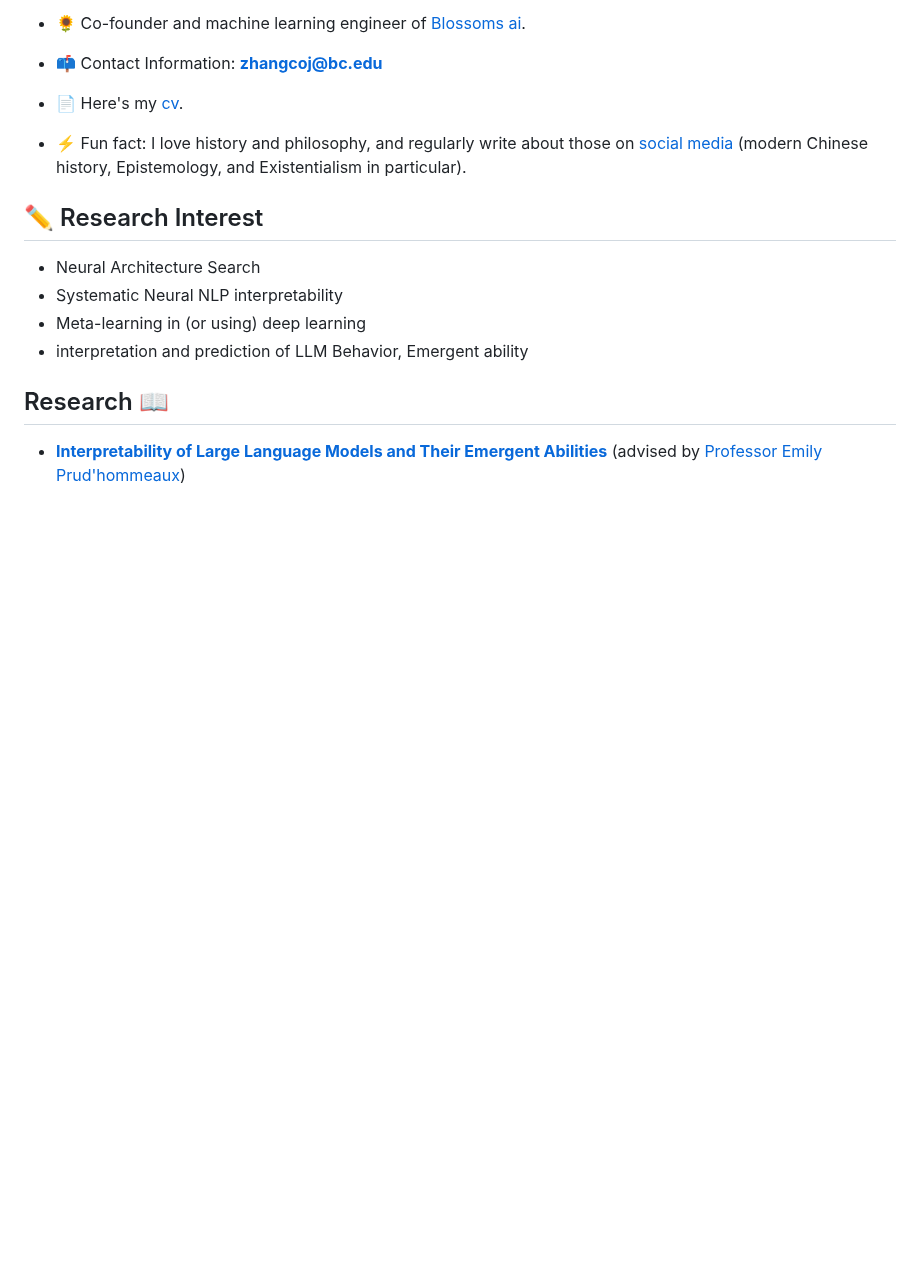
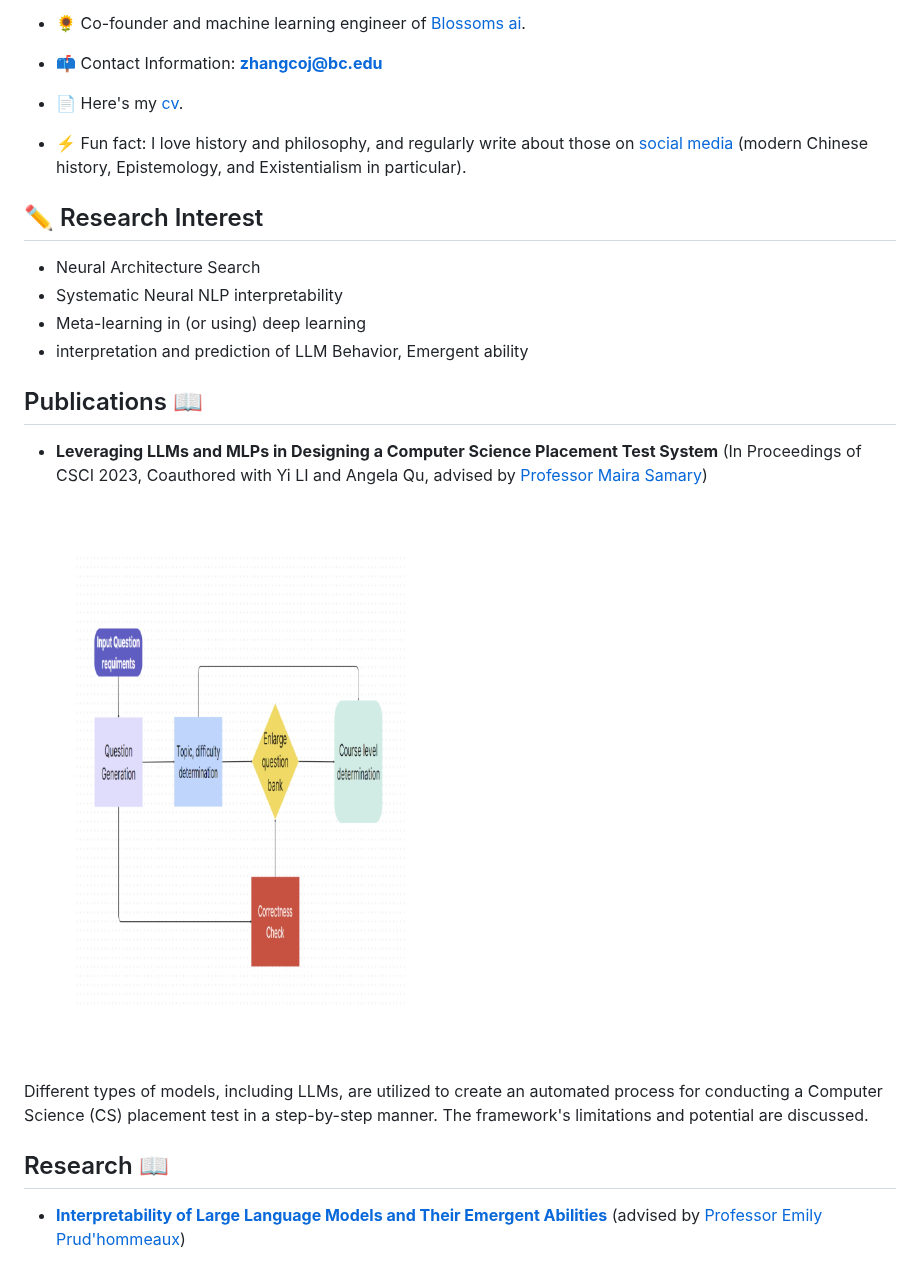
Before and after one commit to ritengzhang/ritengzhang.github.io, a Markdown page: README.md, the part around one of its changes. Rendered like a GitHub page; blank space fills up the shorter version.

```diff
--- a/README.md
+++ b/README.md
@@ -26,6 +26,13 @@ An undergraduate student from Boston College who loves to study deep neural netw
 - Meta-learning in (or using) deep learning
 - interpretation and prediction of LLM Behavior, Emergent ability
 
+## Publications 📖
+- **Leveraging LLMs and MLPs in Designing a Computer Science Placement Test System** (In Proceedings of CSCI 2023, Coauthored with Yi LI and Angela Qu, advised by [Professor Maira Samary](https://www.bc.edu/bc-web/schools/mcas/departments/computer-science/people/faculty-directory/maira-samary.html))
+
+[<img src="https://github.com/ritengzhang/ritengzhang.github.io/blob/main/cs%20replacement%20pic.jpg?raw=true" width="600" height="320" alt="Image Alt Text">]()
+
+Different types of models, including LLMs, are utilized to create an automated process for conducting a Computer Science (CS) placement test in a step-by-step manner. The framework's limitations and potential are discussed.
+
 ## Research 📖
 - [**Interpretability of Large Language Models and Their Emergent Abilities**](https://github.com/ritengzhang/Interpretability-of-neural-language-model-A-survey) (advised by [Professor Emily Prud'hommeaux](https://www.bc.edu/bc-web/schools/mcas/departments/computer-science/people/faculty-directory/emily-prudhommeaux.html))
 
```
Also changed, not shown: other parts of README.md (+0 -6 lines).
